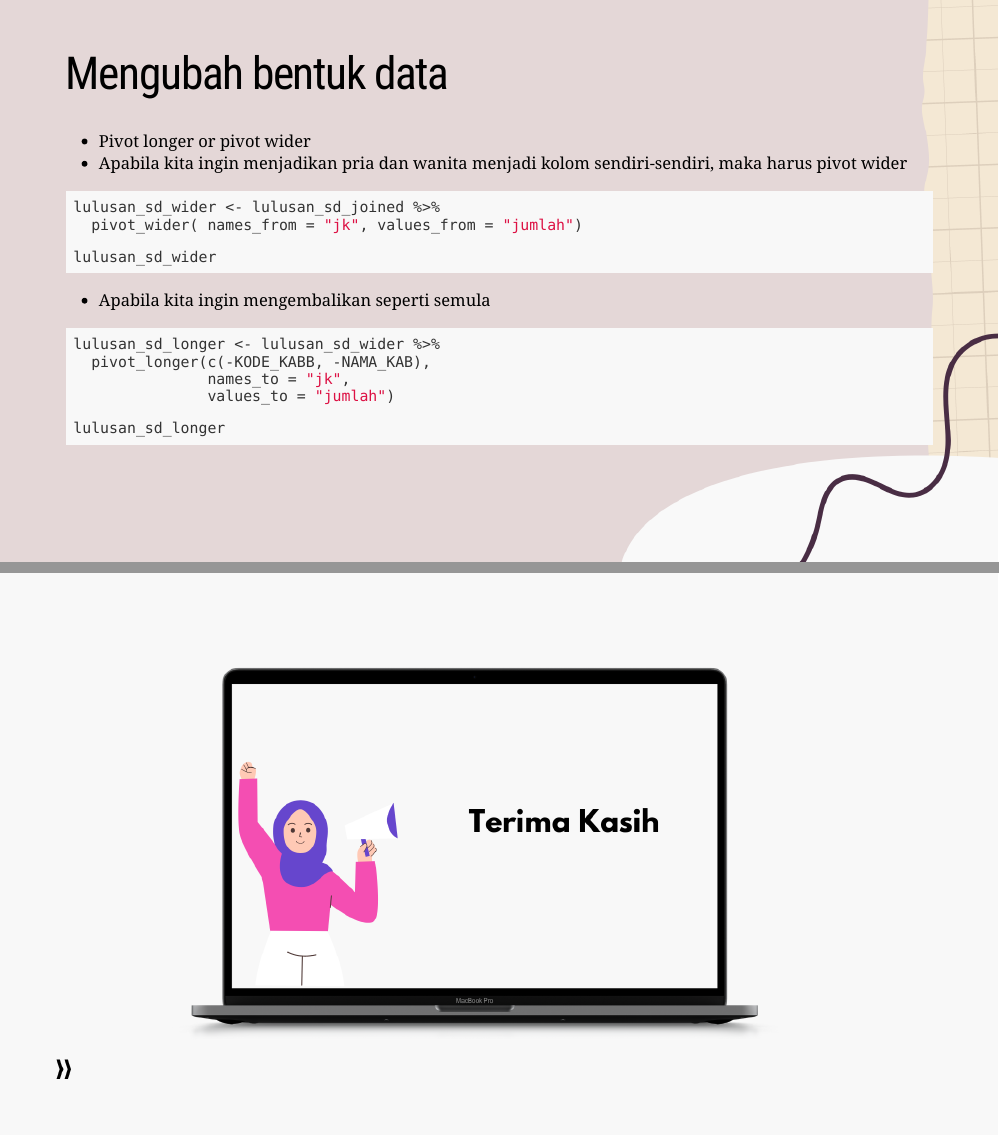
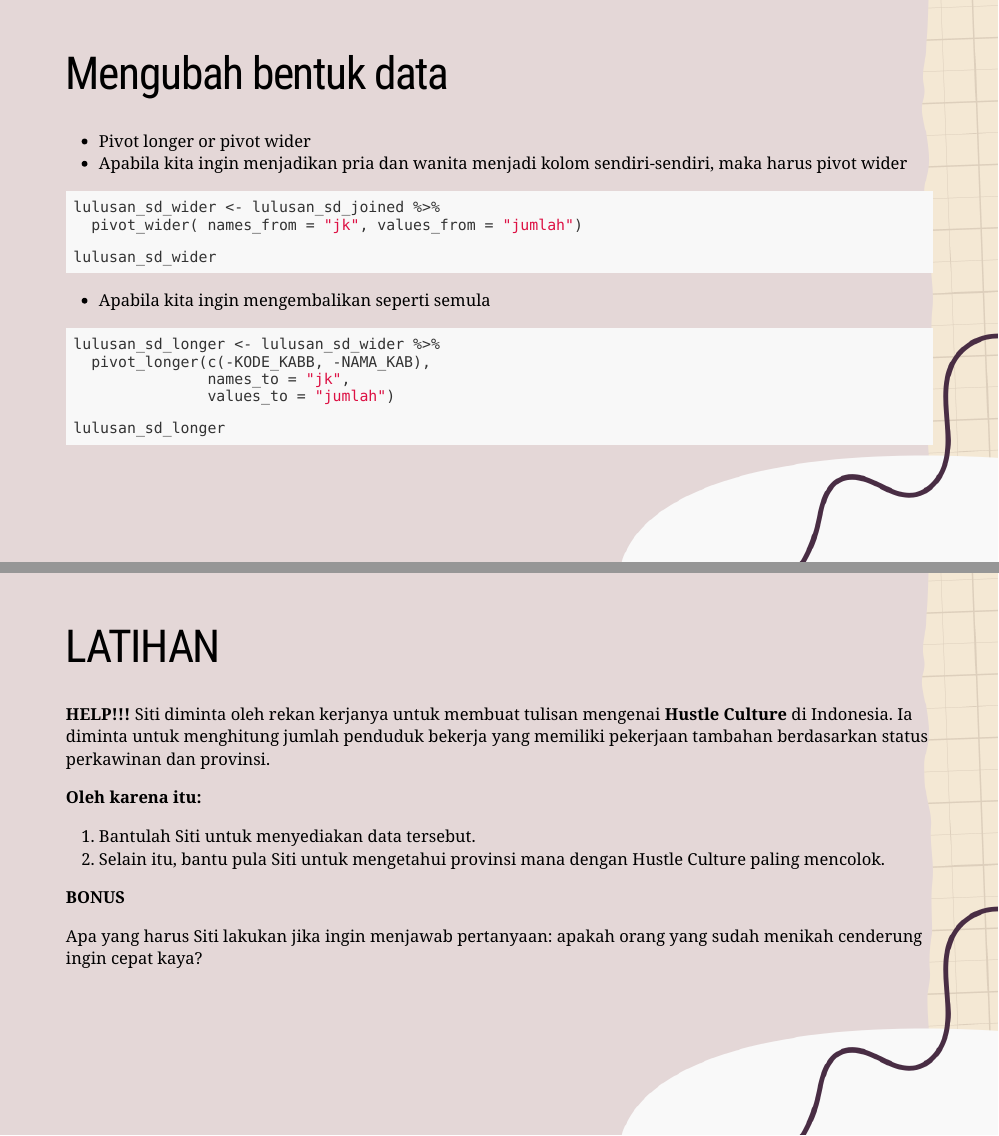
Before and after one commit to Dewi-Amaliah/r-for-sae, an R Markdown document (index.Rmd): pages 16 and 17 of 17 before the commit and pages 16 and 17 of 18 after it, joined at a grey line. Rendered offline with R 4.5, knitr and Pandoc, with nearby package versions; the code chunks are not run, so their results and figures are left out; the slides are laid out offline by our stand-in for remark.js, each with all of its steps uncovered, in fonts that may differ from those the slides ask for, and without slide numbers, shadows or browser add-ons; a font, style sheet, LaTeX package, included part or bibliography that could not be used is replaced or left out; common packages that the code uses without loading them are loaded.

Commit message:
Exercise added.

````diff
--- a/index.Rmd
+++ b/index.Rmd
@@ -494,6 +494,33 @@ lulusan_sd_longer
 ```
 
 ---
+class: left
+
+background-image:url(images/bg3.png)
+background-size: cover
+
+# LATIHAN
+
+
+
+
+<div class="alert alert-info">
+  <strong>HELP!!!</strong> Siti diminta oleh rekan kerjanya untuk membuat tulisan mengenai <strong>Hustle Culture</strong> di Indonesia. Ia diminta untuk menghitung jumlah penduduk bekerja yang memiliki pekerjaan tambahan berdasarkan status perkawinan dan provinsi.
+</div>
+
+
+
+**Oleh karena itu:**
+1. Bantulah Siti untuk menyediakan data tersebut.
+2. Selain itu, bantu pula Siti untuk mengetahui provinsi mana dengan Hustle Culture paling mencolok.
+
+**BONUS**
+
+Apa yang harus Siti lakukan jika ingin menjawab pertanyaan: apakah orang yang sudah menikah cenderung ingin cepat kaya?
+
+
+
+---
 class: left, middle
 
 background-image:url(images/tks.png)
````
Also changed, not shown: index.html.
